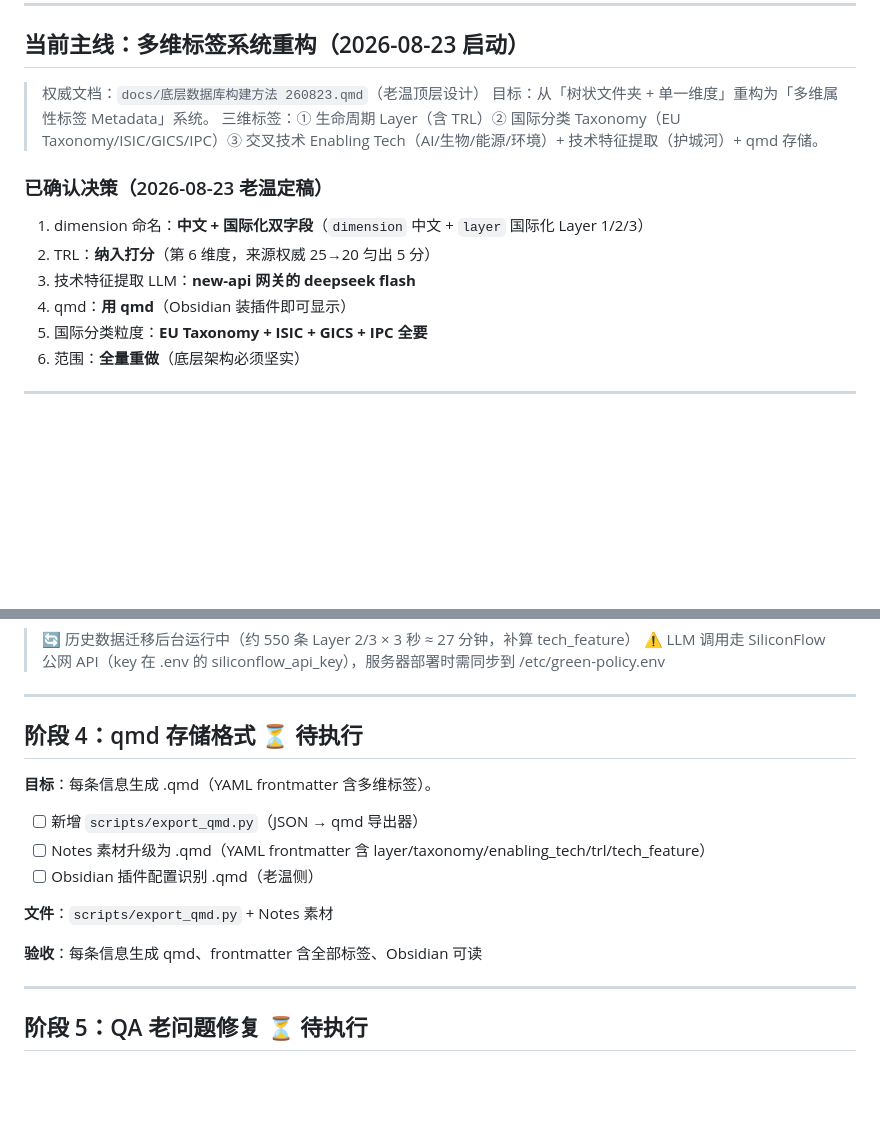
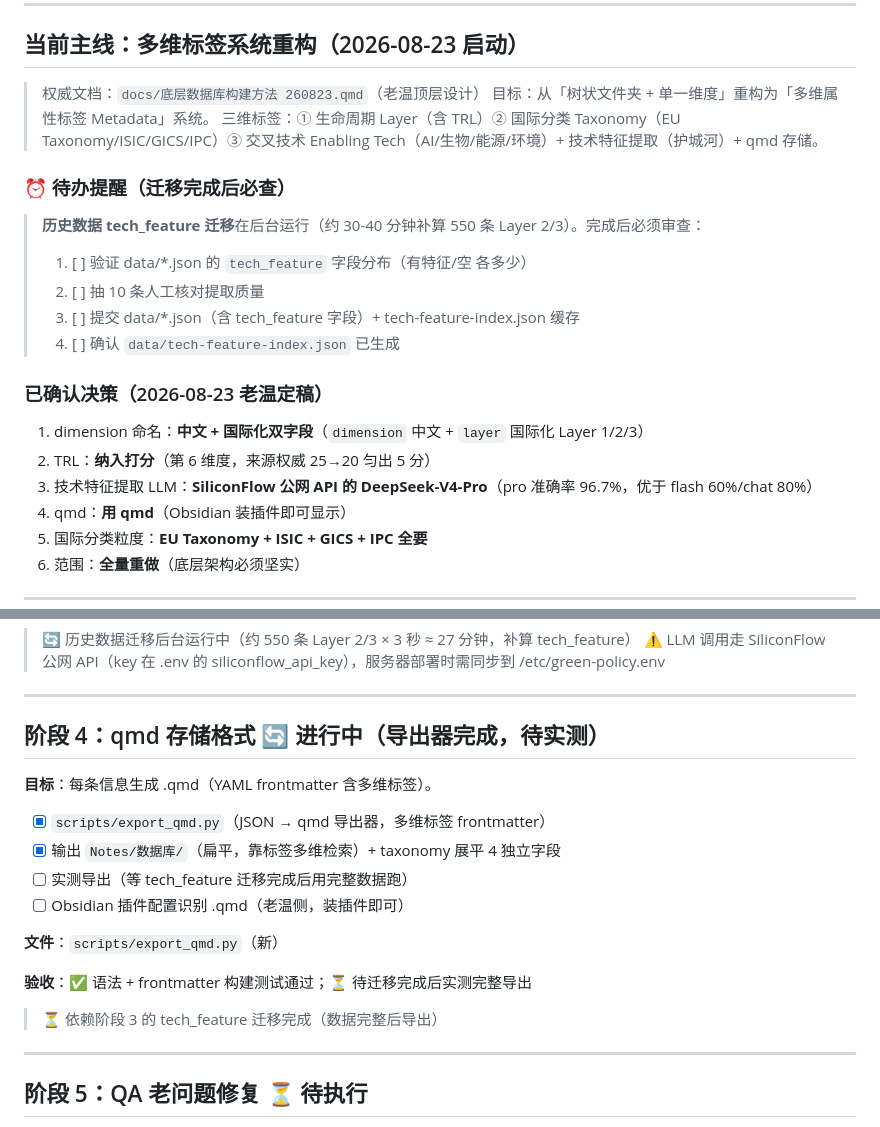
Before and after one commit to captainold/green-hot-news, a Markdown page: docs/项目计划与执行监督.md, 2 parts joined by grey strips. GitHub-like rendering; blank space fills up the shorter version.

Commit message:
docs: 阶段4 qmd导出器完成，更新执行监督文档

```diff
--- a/docs/项目计划与执行监督.md
+++ b/docs/项目计划与执行监督.md
@@ -12,11 +12,19 @@
 > 目标：从「树状文件夹 + 单一维度」重构为「多维属性标签 Metadata」系统。
 > 三维标签：① 生命周期 Layer（含 TRL）② 国际分类 Taxonomy（EU Taxonomy/ISIC/GICS/IPC）③ 交叉技术 Enabling Tech（AI/生物/能源/环境）+ 技术特征提取（护城河）+ qmd 存储。
 
+### ⏰ 待办提醒（迁移完成后必查）
+
+> **历史数据 tech_feature 迁移**在后台运行（约 30-40 分钟补算 550 条 Layer 2/3）。完成后必须审查：
+> 1. [ ] 验证 data/*.json 的 `tech_feature` 字段分布（有特征/空 各多少）
+> 2. [ ] 抽 10 条人工核对提取质量
+> 3. [ ] 提交 data/*.json（含 tech_feature 字段）+ tech-feature-index.json 缓存
+> 4. [ ] 确认 `data/tech-feature-index.json` 已生成
+
 ### 已确认决策（2026-08-23 老温定稿）
 
 1. dimension 命名：**中文 + 国际化双字段**（`dimension` 中文 + `layer` 国际化 Layer 1/2/3）
 2. TRL：**纳入打分**（第 6 维度，来源权威 25→20 匀出 5 分）
-3. 技术特征提取 LLM：**new-api 网关的 deepseek flash**
+3. 技术特征提取 LLM：**SiliconFlow 公网 API 的 DeepSeek-V4-Pro**（pro 准确率 96.7%，优于 flash 60%/chat 80%）
 4. qmd：**用 qmd**（Obsidian 装插件即可显示）
 5. 国际分类粒度：**EU Taxonomy + ISIC + GICS + IPC 全要**
 6. 范围：**全量重做**（底层架构必须坚实）
@@ -94,17 +102,20 @@
 
 ---
 
-## 阶段 4：qmd 存储格式 ⏳ 待执行
+## 阶段 4：qmd 存储格式 🔄 进行中（导出器完成，待实测）
 
 **目标**：每条信息生成 .qmd（YAML frontmatter 含多维标签）。
 
-- [ ] 新增 `scripts/export_qmd.py`（JSON → qmd 导出器）
-- [ ] Notes 素材升级为 .qmd（YAML frontmatter 含 layer/taxonomy/enabling_tech/trl/tech_feature）
-- [ ] Obsidian 插件配置识别 .qmd（老温侧）
+- [x] `scripts/export_qmd.py`（JSON → qmd 导出器，多维标签 frontmatter）
+- [x] 输出 `Notes/数据库/`（扁平，靠标签多维检索）+ taxonomy 展平 4 独立字段
+- [ ] 实测导出（等 tech_feature 迁移完成后用完整数据跑）
+- [ ] Obsidian 插件配置识别 .qmd（老温侧，装插件即可）
 
-**文件**：`scripts/export_qmd.py` + Notes 素材
+**文件**：`scripts/export_qmd.py`（新）
 
-**验收**：每条信息生成 qmd、frontmatter 含全部标签、Obsidian 可读
+**验收**：✅ 语法 + frontmatter 构建测试通过；⏳ 待迁移完成后实测完整导出
+
+> ⏳ 依赖阶段 3 的 tech_feature 迁移完成（数据完整后导出）
 
 ---
 
```
